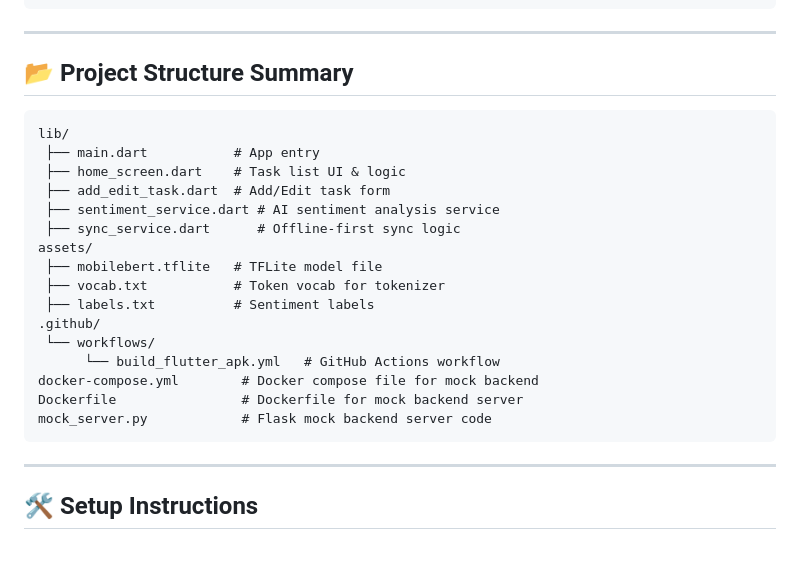
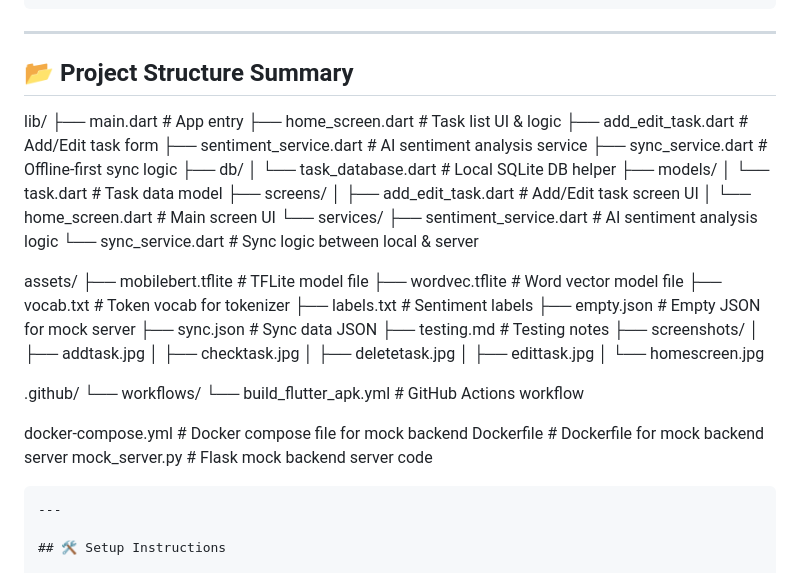
Before and after one commit to mayuri996/flutter-task-manager-ai, a Markdown page: README.md, the part around the change. GitHub-like rendering.

````diff
--- a/README.md
+++ b/README.md
@@ -138,23 +138,46 @@ docker-compose up --build
 
 ## 📂 Project Structure Summary
 
-```
 lib/
- ├── main.dart           # App entry
- ├── home_screen.dart    # Task list UI & logic
- ├── add_edit_task.dart  # Add/Edit task form
- ├── sentiment_service.dart # AI sentiment analysis service
- ├── sync_service.dart      # Offline-first sync logic
+ ├── main.dart                # App entry
+ ├── home_screen.dart         # Task list UI & logic
+ ├── add_edit_task.dart       # Add/Edit task form
+ ├── sentiment_service.dart   # AI sentiment analysis service
+ ├── sync_service.dart        # Offline-first sync logic
+ ├── db/
+ │    └── task_database.dart  # Local SQLite DB helper
+ ├── models/
+ │    └── task.dart           # Task data model
+ ├── screens/
+ │    ├── add_edit_task.dart  # Add/Edit task screen UI
+ │    └── home_screen.dart    # Main screen UI
+ └── services/
+      ├── sentiment_service.dart  # AI sentiment analysis logic
+      └── sync_service.dart       # Sync logic between local & server
+
 assets/
- ├── mobilebert.tflite   # TFLite model file
- ├── vocab.txt           # Token vocab for tokenizer
- ├── labels.txt          # Sentiment labels
+ ├── mobilebert.tflite       # TFLite model file
+ ├── wordvec.tflite          # Word vector model file
+ ├── vocab.txt               # Token vocab for tokenizer
+ ├── labels.txt              # Sentiment labels
+ ├── empty.json              # Empty JSON for mock server
+ ├── sync.json               # Sync data JSON
+ ├── testing.md              # Testing notes
+ ├── screenshots/
+ │    ├── addtask.jpg
+ │    ├── checktask.jpg
+ │    ├── deletetask.jpg
+ │    ├── edittask.jpg
+ │    └── homescreen.jpg
+
 .github/
  └── workflows/
       └── build_flutter_apk.yml   # GitHub Actions workflow
+
 docker-compose.yml        # Docker compose file for mock backend
 Dockerfile                # Dockerfile for mock backend server
 mock_server.py            # Flask mock backend server code
+
 ```
 ---
 
````
